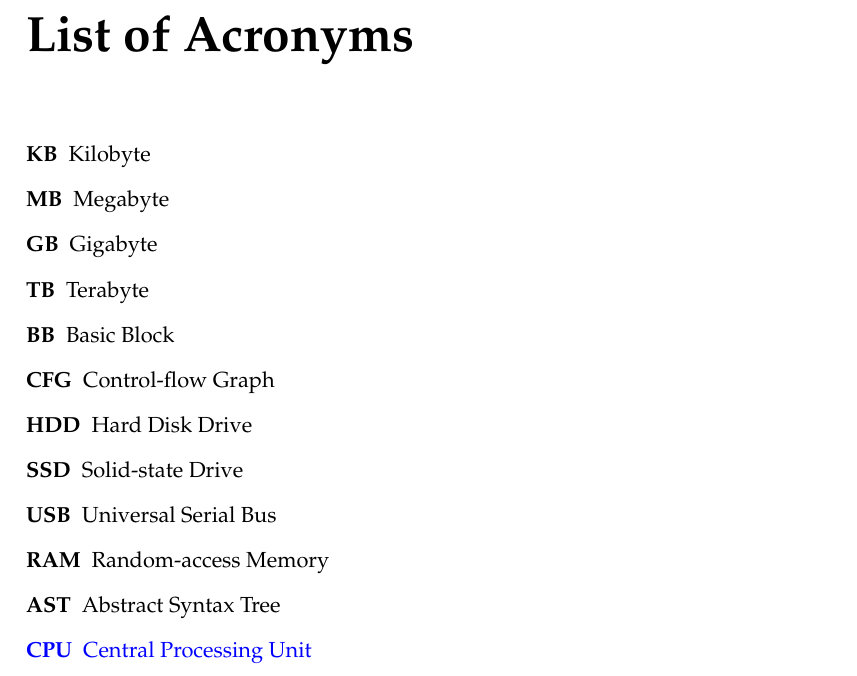
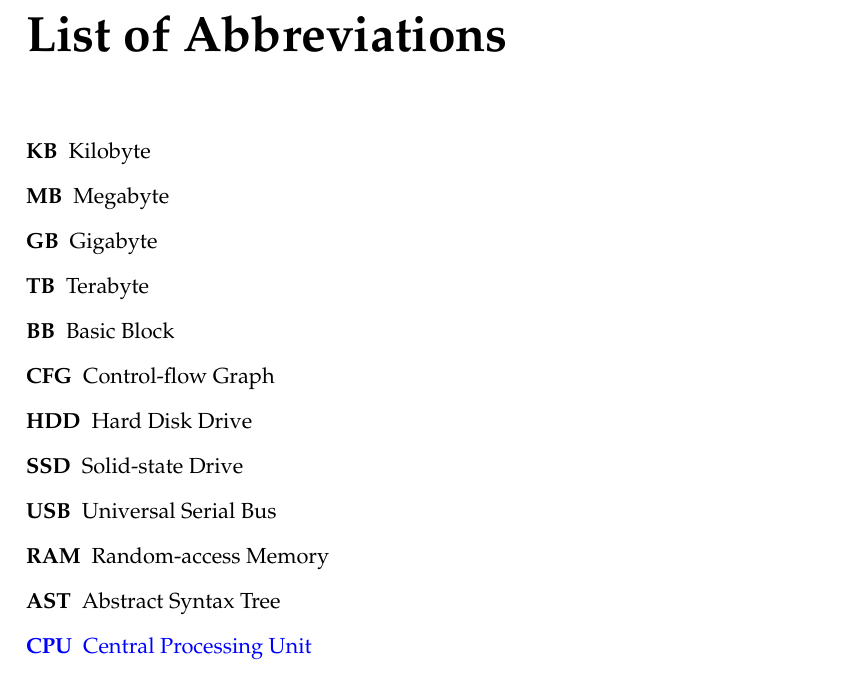
Before and after one commit to nmidop/abschlussarbeiten-template, a LaTeX thesis (main.tex, which reads acronyms.tex, style.cls): part of page 17 of 51, cut so that both start at the same text. Compiled offline with pdfLaTeX.

Commit message:
style: use dedicated 'abbreviations' environment for the acronyms
Signed-off-by: Vasil Sarafov <contact@sarafov.net>

```diff
--- a/acronyms.tex
+++ b/acronyms.tex
@@ -1,5 +1,4 @@
-\chapter*{\acrolisting}
-% delete the acronyms you don't need
+\begin{abbreviations}
 \begin{acronym}
     \acro{KB}[KB]{Kilobyte}
     \acro{MB}[MB]{Megabyte}
@@ -14,3 +13,4 @@
     \acro{AST}[AST]{Abstract Syntax Tree}
     \acro{CPU}[CPU]{Central Processing Unit}
 \end{acronym}
+\end{abbreviations}
--- a/style.cls
+++ b/style.cls
@@ -341,10 +341,9 @@ KOMA-script documentation for details.}]{fancyhdr}
 \NewDocumentEnvironment{abbreviations}{ m }{%
 	\ifbool{nolistspace}{\begingroup\singlespacing}{}
 	\ifbool{listtoc}{\addchap{\abbrevname}}{\addchap*{\abbrevname}}
-	\begin{longtable}{#1}
+    \thispagestyle{plain}
+    #1
 	}{%
-	\end{longtable}
-	\addtocounter{table}{-1}% Don't count this table as one of the document tables
 	\ifbool{nolistspace}{\endgroup}{}
 }
 
```
